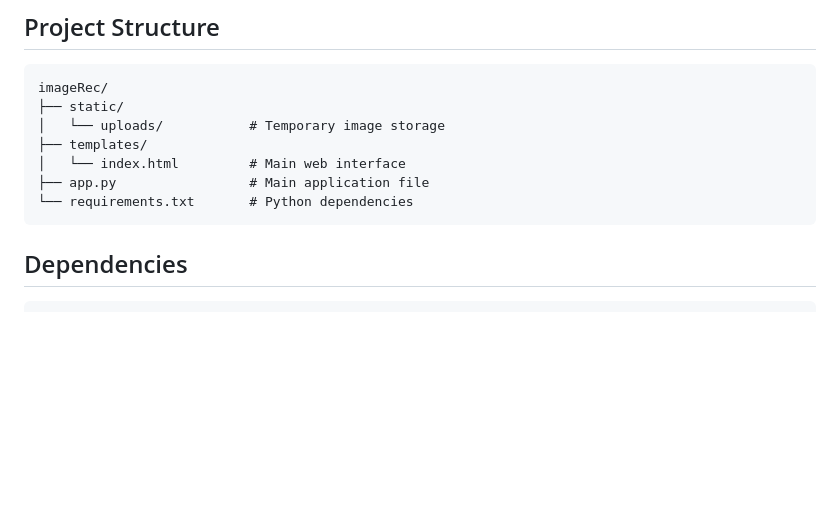
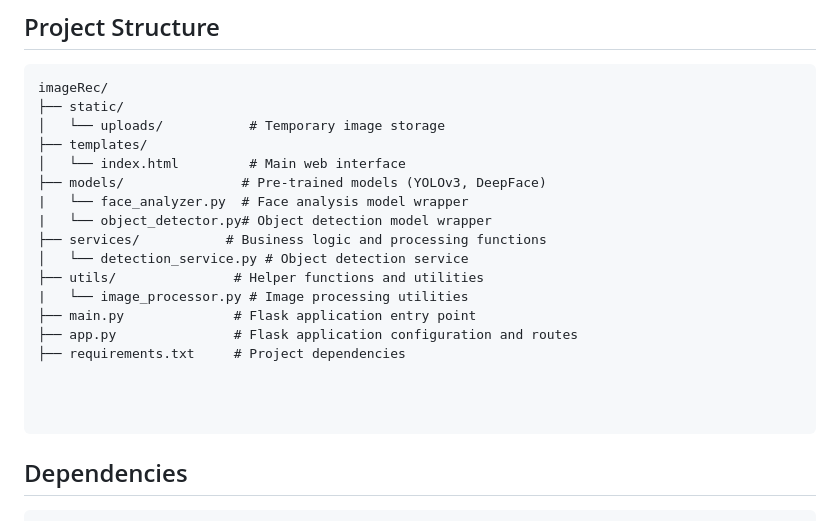
Before and after one commit to ricsaw/imageRec, a Markdown page: README.md, the part around the change. Drawn GitHub-style; blank space fills up the shorter version.

````diff
--- a/README.md
+++ b/README.md
@@ -71,8 +71,19 @@ imageRec/
 │   └── uploads/           # Temporary image storage
 ├── templates/
 │   └── index.html         # Main web interface
-├── app.py                 # Main application file
-└── requirements.txt       # Python dependencies
+├── models/               # Pre-trained models (YOLOv3, DeepFace)
+|   └── face_analyzer.py  # Face analysis model wrapper
+|   └── object_detector.py# Object detection model wrapper
+├── services/           # Business logic and processing functions
+│   └── detection_service.py # Object detection service
+├── utils/               # Helper functions and utilities
+|   └── image_processor.py # Image processing utilities
+├── main.py              # Flask application entry point
+├── app.py               # Flask application configuration and routes
+├── requirements.txt     # Project dependencies
+
+
+
 ```
 
 ## Dependencies
````
